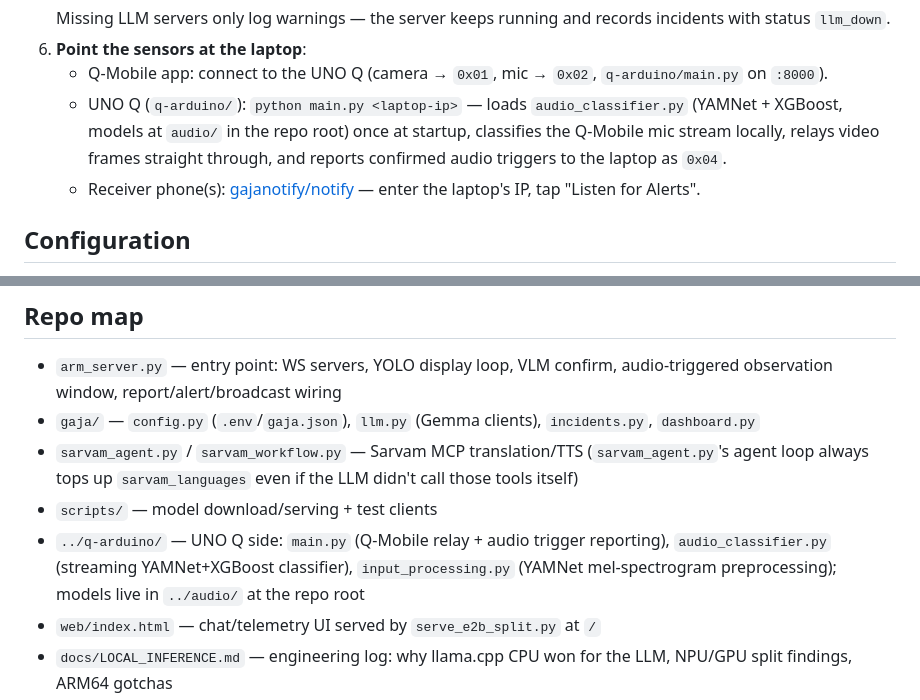
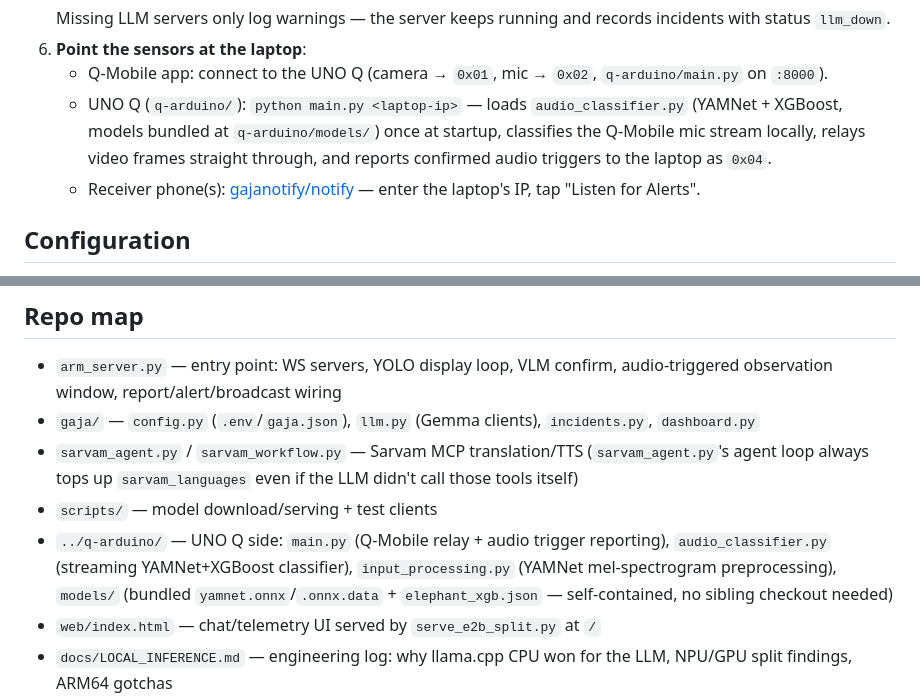
Before and after one commit to nakultt/GajaAlert, a Markdown page: Gaja-alert/README.md, 2 parts joined by grey strips. Rendered like a GitHub page.

Commit message:
docs: point at q-arduino/models/ for the audio classifier's model files
They now live inside q-arduino itself instead of a sibling audio/ folder.

```diff
--- a/Gaja-alert/README.md
+++ b/Gaja-alert/README.md
@@ -97,7 +97,7 @@ false positives, nothing silently lost either.
    Missing LLM servers only log warnings — the server keeps running and records incidents with status `llm_down`.
 6. **Point the sensors at the laptop**:
    - Q-Mobile app: connect to the UNO Q (camera → `0x01`, mic → `0x02`, `q-arduino/main.py` on `:8000`).
-   - UNO Q (`q-arduino/`): `python main.py <laptop-ip>` — loads `audio_classifier.py` (YAMNet + XGBoost, models at `audio/` in the repo root) once at startup, classifies the Q-Mobile mic stream locally, relays video frames straight through, and reports confirmed audio triggers to the laptop as `0x04`.
+   - UNO Q (`q-arduino/`): `python main.py <laptop-ip>` — loads `audio_classifier.py` (YAMNet + XGBoost, models bundled at `q-arduino/models/`) once at startup, classifies the Q-Mobile mic stream locally, relays video frames straight through, and reports confirmed audio triggers to the laptop as `0x04`.
    - Receiver phone(s): [gajanotify/notify](https://github.com/Team-Highest/notify) — enter the laptop's IP, tap "Listen for Alerts".
 
 ## Configuration
@@ -129,7 +129,7 @@ Pass a real elephant photo as `image.jpg` to `send_test_audio.py` to get a confi
 - `gaja/` — `config.py` (`.env`/`gaja.json`), `llm.py` (Gemma clients), `incidents.py`, `dashboard.py`
 - `sarvam_agent.py` / `sarvam_workflow.py` — Sarvam MCP translation/TTS (`sarvam_agent.py`'s agent loop always tops up `sarvam_languages` even if the LLM didn't call those tools itself)
 - `scripts/` — model download/serving + test clients
-- `../q-arduino/` — UNO Q side: `main.py` (Q-Mobile relay + audio trigger reporting), `audio_classifier.py` (streaming YAMNet+XGBoost classifier), `input_processing.py` (YAMNet mel-spectrogram preprocessing); models live in `../audio/` at the repo root
+- `../q-arduino/` — UNO Q side: `main.py` (Q-Mobile relay + audio trigger reporting), `audio_classifier.py` (streaming YAMNet+XGBoost classifier), `input_processing.py` (YAMNet mel-spectrogram preprocessing), `models/` (bundled `yamnet.onnx`/`.onnx.data` + `elephant_xgb.json` — self-contained, no sibling checkout needed)
 - `web/index.html` — chat/telemetry UI served by `serve_e2b_split.py` at `/`
 - `docs/LOCAL_INFERENCE.md` — engineering log: why llama.cpp CPU won for the LLM, NPU/GPU split findings, ARM64 gotchas
 - **Parked / not wired into the live pipeline:** `gaja/audio_trigger.py` + `gaja/pipeline.py` (the earlier phone-mic band-energy trigger, superseded by the UNO Q classifier), `webcam_inference.py`, `yolo26n-seg.*`, `export_assets/` (YOLO26-seg QNN/NPU — worked in daylight, failed at night, kept for reference), `scripts/serve_e2b_npu.py`, `scripts/test_trigger.py` (tests the parked band trigger)
```
